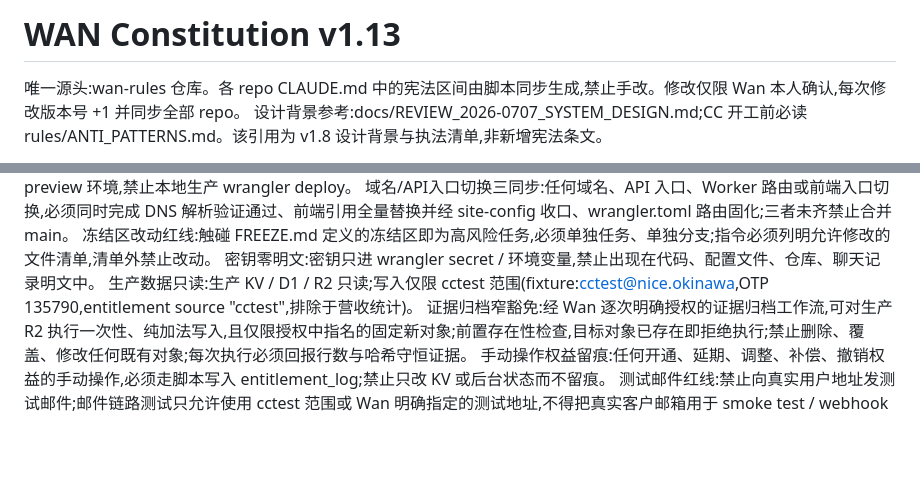
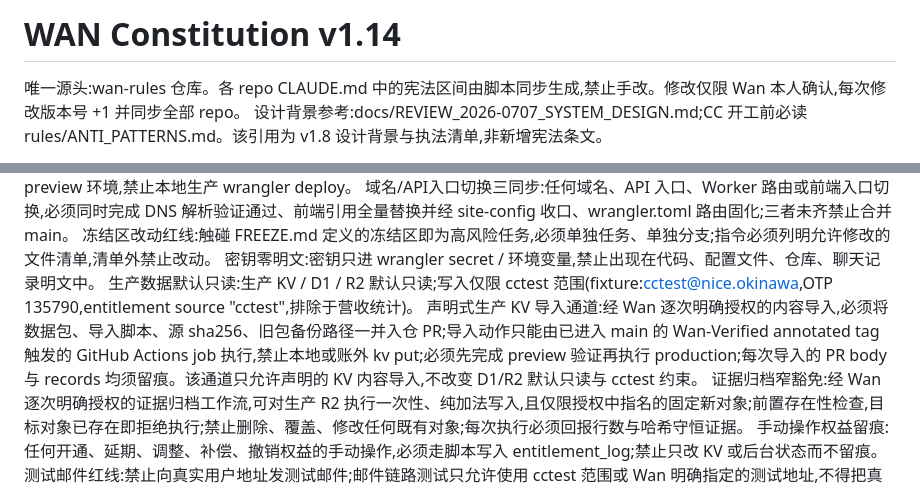
Before and after one commit to wanjiaoben/fishing, a Markdown page: CLAUDE.md, 2 parts joined by grey strips. Drawn GitHub-style; blank space fills up the shorter version.

Commit message:
FISH-0820-09 sync wan constitution v1.14

```diff
--- a/CLAUDE.md
+++ b/CLAUDE.md
@@ -1,5 +1,5 @@
-<!--WAN-CONSTITUTION-START version=v1.13-->
-# WAN Constitution v1.13
+<!--WAN-CONSTITUTION-START version=v1.14-->
+# WAN Constitution v1.14
 
 唯一源头:wan-rules 仓库。各 repo CLAUDE.md 中的宪法区间由脚本同步生成,禁止手改。修改仅限 Wan 本人确认,每次修改版本号 +1 并同步全部 repo。
 设计背景参考:docs/REVIEW_2026-0707_SYSTEM_DESIGN.md;CC 开工前必读 rules/ANTI_PATTERNS.md。该引用为 v1.8 设计背景与执法清单,非新增宪法条文。
@@ -22,7 +22,8 @@ Needs pool 门禁:新条目必填 reuse/auto/compound 三布尔 + platform|produ
 域名/API入口切换三同步:任何域名、API 入口、Worker 路由或前端入口切换,必须同时完成 DNS 解析验证通过、前端引用全量替换并经 site-config 收口、wrangler.toml 路由固化;三者未齐禁止合并 main。
 冻结区改动红线:触碰 FREEZE.md 定义的冻结区即为高风险任务,必须单独任务、单独分支;指令必须列明允许修改的文件清单,清单外禁止改动。
 密钥零明文:密钥只进 wrangler secret / 环境变量,禁止出现在代码、配置文件、仓库、聊天记录明文中。
-生产数据只读:生产 KV / D1 / R2 只读;写入仅限 cctest 范围(fixture:cctest@nice.okinawa,OTP 135790,entitlement source "cctest",排除于营收统计)。
+生产数据默认只读:生产 KV / D1 / R2 默认只读;写入仅限 cctest 范围(fixture:cctest@nice.okinawa,OTP 135790,entitlement source "cctest",排除于营收统计)。
+声明式生产 KV 导入通道:经 Wan 逐次明确授权的内容导入,必须将数据包、导入脚本、源 sha256、旧包备份路径一并入仓 PR;导入动作只能由已进入 main 的 Wan-Verified annotated tag 触发的 GitHub Actions job 执行,禁止本地或账外 kv put;必须先完成 preview 验证再执行 production;每次导入的 PR body 与 records 均须留痕。该通道只允许声明的 KV 内容导入,不改变 D1/R2 默认只读与 cctest 约束。
 证据归档窄豁免:经 Wan 逐次明确授权的证据归档工作流,可对生产 R2 执行一次性、纯加法写入,且仅限授权中指名的固定新对象;前置存在性检查,目标对象已存在即拒绝执行;禁止删除、覆盖、修改任何既有对象;每次执行必须回报行数与哈希守恒证据。
 手动操作权益留痕:任何开通、延期、调整、补偿、撤销权益的手动操作,必须走脚本写入 entitlement_log;禁止只改 KV 或后台状态而不留痕。
 测试邮件红线:禁止向真实用户地址发测试邮件;邮件链路测试只允许使用 cctest 范围或 Wan 明确指定的测试地址,不得把真实客户邮箱用于 smoke test / webhook replay / resend retry。
```
Also changed, not shown: other parts of CLAUDE.md (+1 -0 lines).
